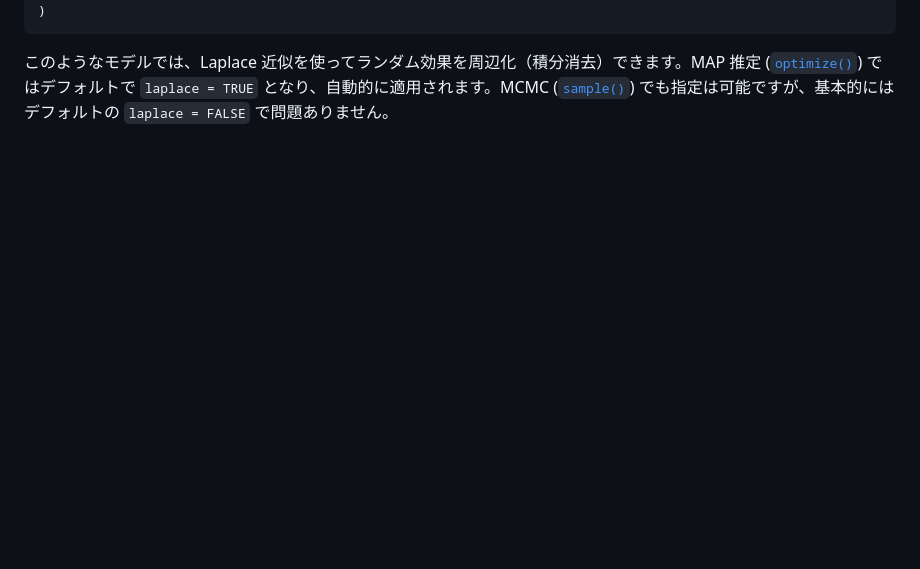
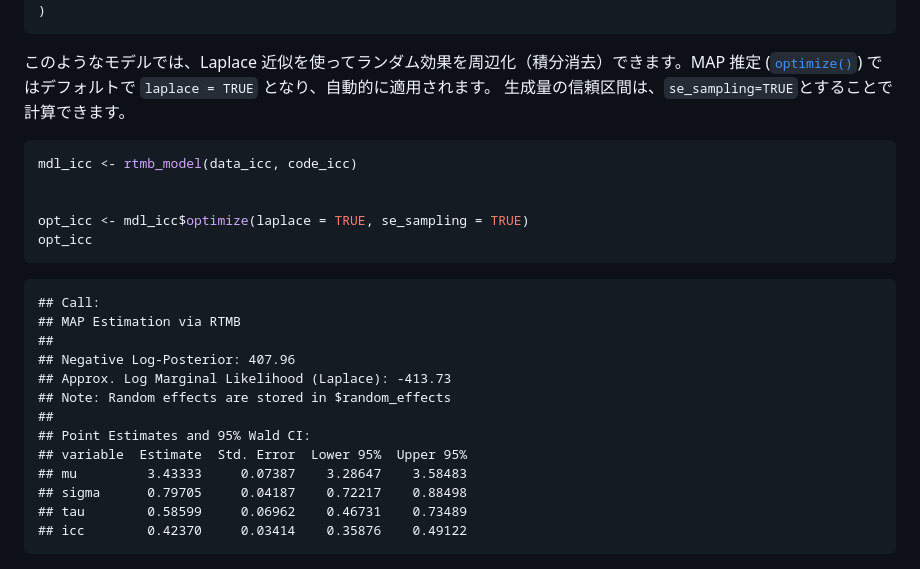
Before and after one commit to norimune/BayesRTMB, a Markdown page: articles/ja-introduction.md, the part around one of its changes. GitHub-like rendering; blank space fills up the shorter version.

````diff
--- a/articles/ja-introduction.md
+++ b/articles/ja-introduction.md
@@ -161,5 +208,30 @@ code_hier <- rtmb_code(
 このようなモデルでは、Laplace
 近似を使ってランダム効果を周辺化（積分消去）できます。MAP 推定
 ([`optimize()`](https://rdrr.io/r/stats/optimize.html)) ではデフォルトで
-`laplace = TRUE` となり、自動的に適用されます。MCMC
-([`sample()`](https://rdrr.io/r/base/sample.html))
+`laplace = TRUE` となり、自動的に適用されます。
+生成量の信頼区間は、`se_sampling=TRUE`とすることで計算できます。
+
+``` r
+mdl_icc <- rtmb_model(data_icc, code_icc)
+
+
+opt_icc <- mdl_icc$optimize(laplace = TRUE, se_sampling = TRUE)
+opt_icc
+```
+
+``` text
+## Call:
+## MAP Estimation via RTMB
+##
+## Negative Log-Posterior: 407.96
+## Approx. Log Marginal Likelihood (Laplace): -413.73
+## Note: Random effects are stored in $random_effects
+##
+## Point Estimates and 95% Wald CI:
+## variable  Estimate  Std. Error  Lower 95%  Upper 95%
+## mu         3.43333     0.07387    3.28647    3.58483
+## sigma      0.79705     0.04187    0.72217    0.88498
+## tau        0.58599     0.06962    0.46731    0.73489
+## icc        0.42370     0.03414    0.35876    0.49122
+```
+
````
Also changed, not shown: other parts of articles/ja-introduction.md (+92 -20 lines), articles/ja-wrapper_functions.md (+5 -1 lines), articles/icc_plot.png (added), 4 other files.
